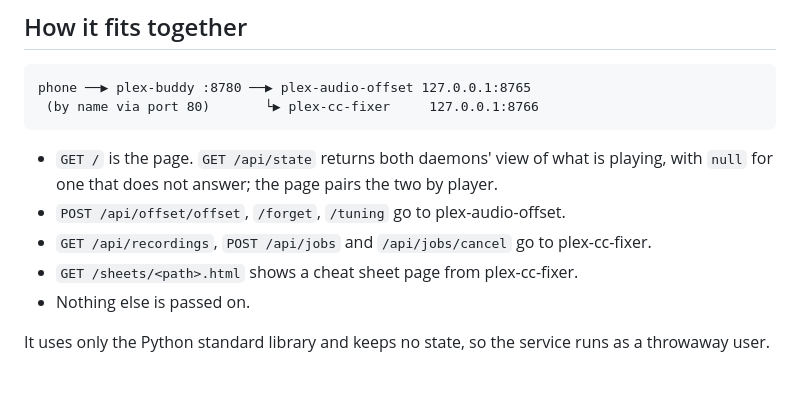
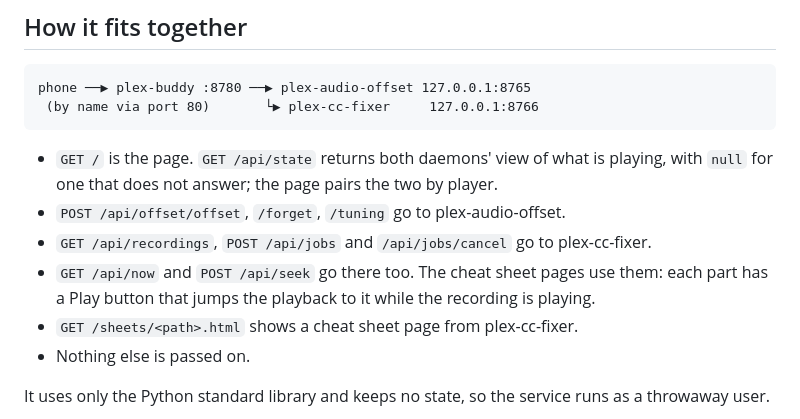
Before and after one commit to m-torun/plex-buddy, a Markdown page: README.md, the part around the change. GitHub-like rendering; blank space fills up the shorter version.

Commit message:
README: the cheat sheet pages' requests
Co-Authored-By: Claude Opus 5.5 <noreply@anthropic.com>

```diff
--- a/README.md
+++ b/README.md
@@ -54,6 +54,7 @@ There is no login, and the page shows what is being watched and can start a half
 - `GET /` is the page. `GET /api/state` returns both daemons' view of what is playing, with `null` for one that does not answer; the page pairs the two by player.
 - `POST /api/offset/offset`, `/forget`, `/tuning` go to plex-audio-offset.
 - `GET /api/recordings`, `POST /api/jobs` and `/api/jobs/cancel` go to plex-cc-fixer.
+- `GET /api/now` and `POST /api/seek` go there too. The cheat sheet pages use them: each part has a Play button that jumps the playback to it while the recording is playing.
 - `GET /sheets/<path>.html` shows a cheat sheet page from plex-cc-fixer.
 - Nothing else is passed on.
 
```
